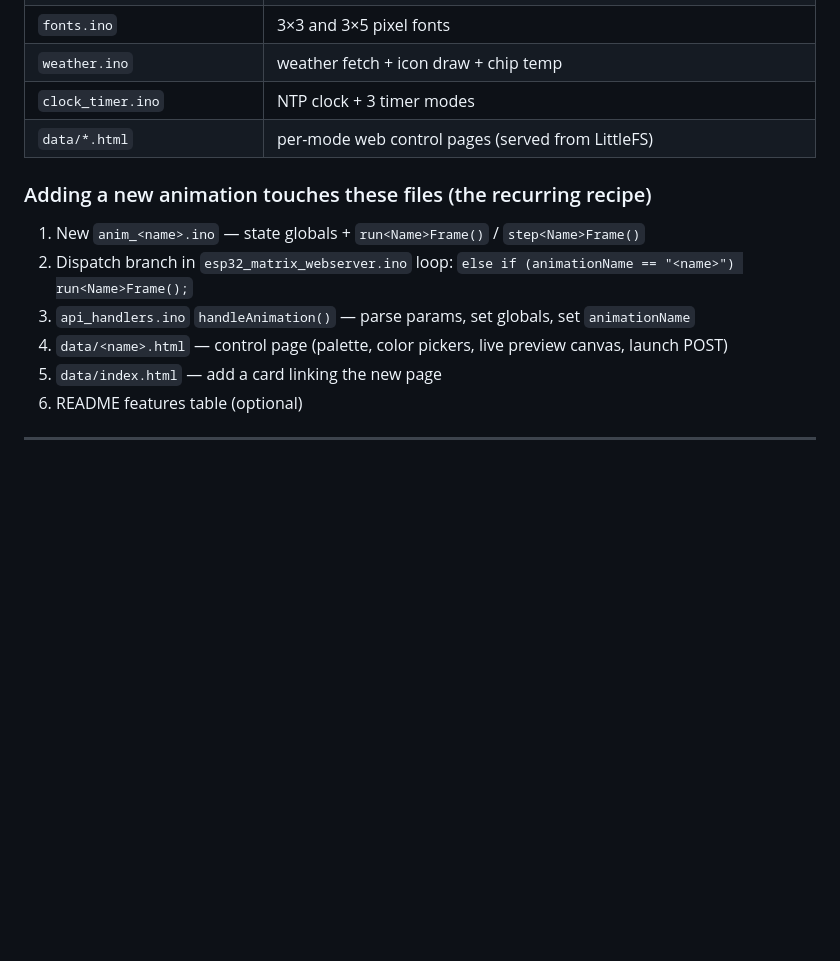
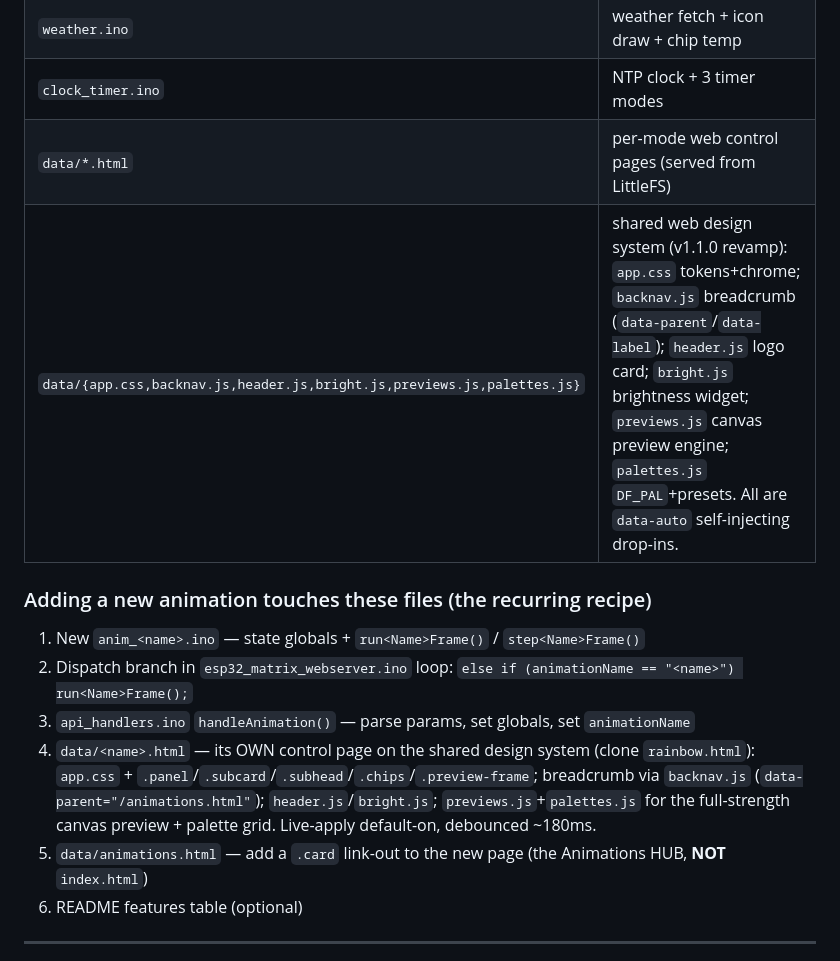
Before and after one commit to srfinch17/peckworks-esp32s3matrix, a Markdown page: CLAUDE.md, the part around the change. GitHub-like rendering; blank space fills up the shorter version.

Commit message:
docs: sync CLAUDE.md + skills to the v1.1.0 UI revamp
The revamp changed the web structure the docs describe:
- CLAUDE.md "adding a new animation" recipe: a new mode now gets its OWN
  control page on the shared design system (app.css + previews.js/palettes.js
  + breadcrumb backnav.js), and its card goes in the animations.html HUB, not
  index.html. Added a layout-table row for the shared data-auto drop-in files.
- add-animation skill steps 6-7: rewrote for the rainbow.html template,
  app.css chrome, breadcrumb nav, and the pure .card grid in animations.html
  (no more inline .anim-card); warn that a leaf <h1> must not duplicate its hub.
- flash-and-verify skill: version-bump timing (bump-now when a flash is already
  required -> zero drift, vs defer when web-only) + the iframe-sweep all-pages audit.

Co-Authored-By: Claude Opus 4.8 <noreply@anthropic.com>

```diff
--- a/CLAUDE.md
+++ b/CLAUDE.md
@@ -95,13 +95,17 @@ setup. Reachable at `http://esp32matrix.local` once joined.
 | `weather.ino` | weather fetch + icon draw + chip temp |
 | `clock_timer.ino` | NTP clock + 3 timer modes |
 | `data/*.html` | per-mode web control pages (served from LittleFS) |
+| `data/{app.css,backnav.js,header.js,bright.js,previews.js,palettes.js}` | shared web design system (v1.1.0 revamp): `app.css` tokens+chrome; `backnav.js` breadcrumb (`data-parent`/`data-label`); `header.js` logo card; `bright.js` brightness widget; `previews.js` canvas preview engine; `palettes.js` `DF_PAL`+presets. All are `data-auto` self-injecting drop-ins. |
 
 ### Adding a new animation touches these files (the recurring recipe)
 1. New `anim_<name>.ino` — state globals + `run<Name>Frame()` / `step<Name>Frame()`
 2. Dispatch branch in `esp32_matrix_webserver.ino` loop: `else if (animationName == "<name>") run<Name>Frame();`
 3. `api_handlers.ino` `handleAnimation()` — parse params, set globals, set `animationName`
-4. `data/<name>.html` — control page (palette, color pickers, live preview canvas, launch POST)
-5. `data/index.html` — add a card linking the new page
+4. `data/<name>.html` — its OWN control page on the shared design system (clone `rainbow.html`):
+   `app.css` + `.panel`/`.subcard`/`.subhead`/`.chips`/`.preview-frame`; breadcrumb via `backnav.js`
+   (`data-parent="/animations.html"`); `header.js`/`bright.js`; `previews.js`+`palettes.js` for the
+   full-strength canvas preview + palette grid. Live-apply default-on, debounced ~180ms.
+5. `data/animations.html` — add a `.card` link-out to the new page (the Animations HUB, **NOT** `index.html`)
 6. README features table (optional)
 
 ---
```
Also changed, not shown: 2 other files.
